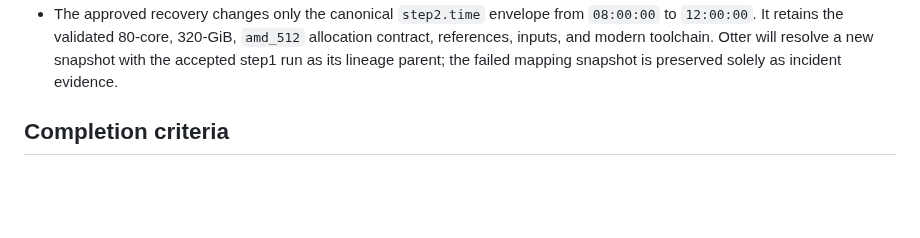
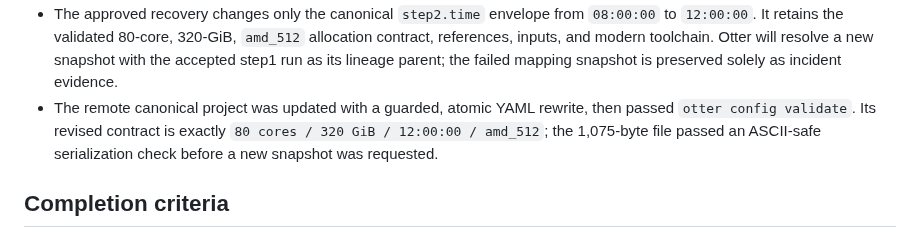
Before and after one commit to rainoffallingstar/otter-release, a Markdown page: docs/notes/2026-08-16-gate6-bs-pdx-craftmake-execution.md, the part around the change. GitHub-like rendering; blank space fills up the shorter version.

Commit message:
docs: record BS-PDX recovery configuration update
Record the validated remote time-envelope change before resolving a fresh immutable Craftmake recovery snapshot.

```diff
--- a/docs/notes/2026-08-16-gate6-bs-pdx-craftmake-execution.md
+++ b/docs/notes/2026-08-16-gate6-bs-pdx-craftmake-execution.md
@@ -150,6 +150,10 @@ compatibility path.
   `amd_512` allocation contract, references, inputs, and modern toolchain.
   Otter will resolve a new snapshot with the accepted step1 run as its lineage
   parent; the failed mapping snapshot is preserved solely as incident evidence.
+- The remote canonical project was updated with a guarded, atomic YAML rewrite,
+  then passed `otter config validate`. Its revised contract is exactly
+  `80 cores / 320 GiB / 12:00:00 / amd_512`; the 1,075-byte file passed an
+  ASCII-safe serialization check before a new snapshot was requested.
 
 ## Completion criteria
 
```
